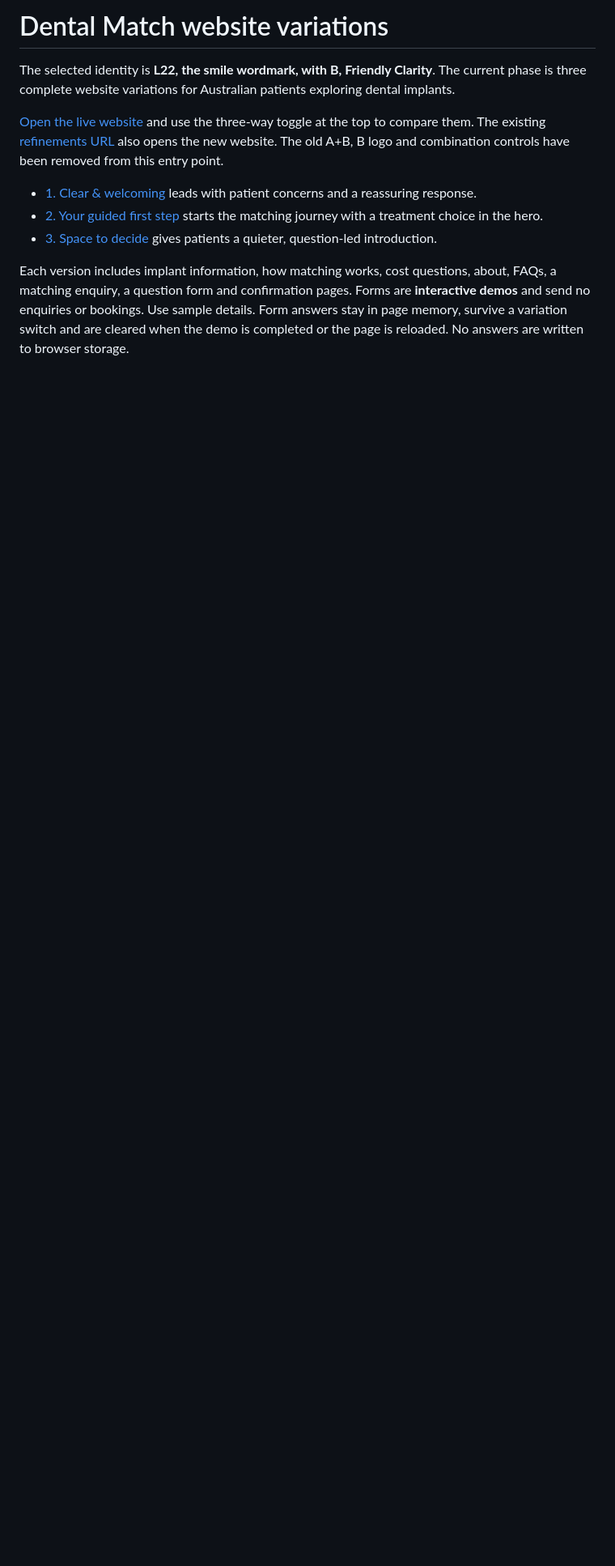
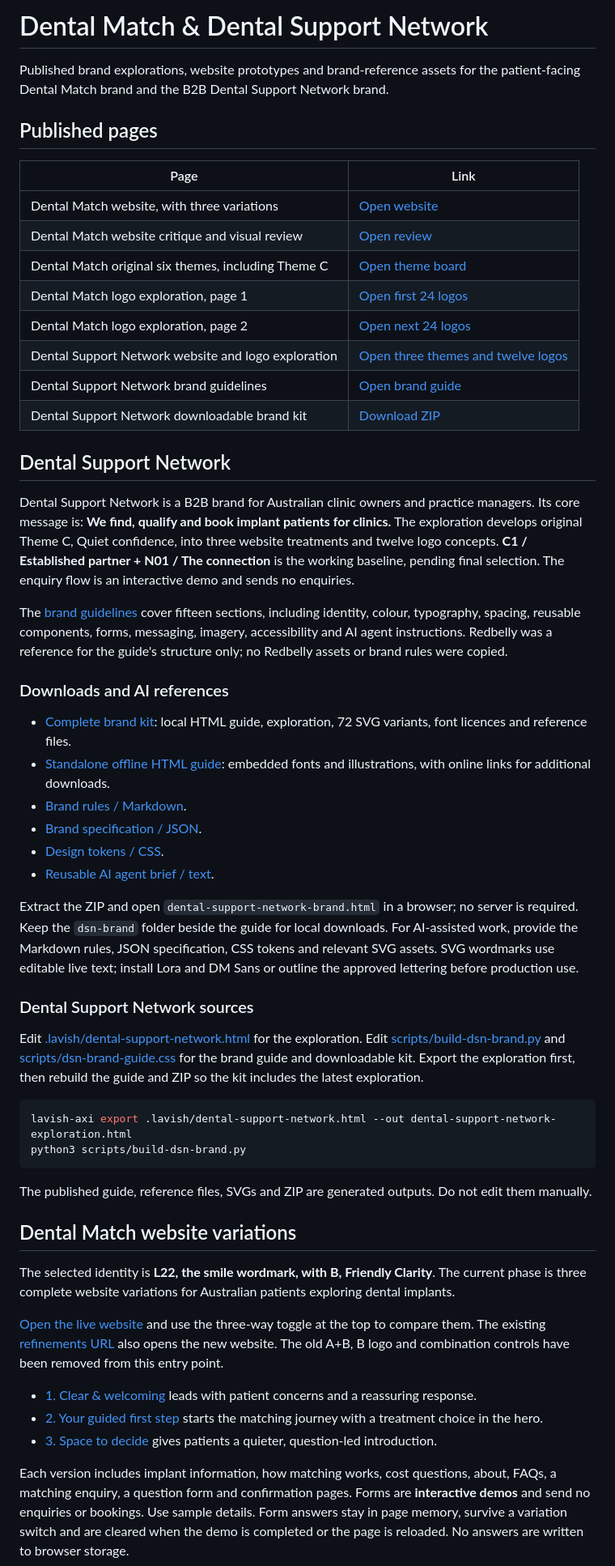
Before and after one commit to agadgil-sap/dm-themes, a Markdown page: README.md, the part around the change. Shown at 81% size. Drawn GitHub-style; blank space fills up the shorter version.

Commit message:
Add published brand pages and downloads to README

````diff
--- a/README.md
+++ b/README.md
@@ -1,4 +1,60 @@
-# Dental Match website variations
+# Dental Match & Dental Support Network
+
+Published brand explorations, website prototypes and brand-reference assets for the patient-facing Dental Match brand and the B2B Dental Support Network brand.
+
+## Published pages
+
+| Page | Link |
+| --- | --- |
+| Dental Match website, with three variations | [Open website](https://agadgil-sap.github.io/dm-themes/) |
+| Dental Match website critique and visual review | [Open review](https://agadgil-sap.github.io/dm-themes/dental-match-website-review.html) |
+| Dental Match original six themes, including Theme C | [Open theme board](https://agadgil-sap.github.io/dm-themes/dental-match-inspiration.html) |
+| Dental Match logo exploration, page 1 | [Open first 24 logos](https://agadgil-sap.github.io/dm-themes/dental-match-logo-exploration.html) |
+| Dental Match logo exploration, page 2 | [Open next 24 logos](https://agadgil-sap.github.io/dm-themes/dental-match-logo-exploration-page-2.html) |
+| Dental Support Network website and logo exploration | [Open three themes and twelve logos](https://agadgil-sap.github.io/dm-themes/dental-support-network-exploration.html) |
+| Dental Support Network brand guidelines | [Open brand guide](https://agadgil-sap.github.io/dm-themes/dental-support-network-brand.html) |
+| Dental Support Network downloadable brand kit | [Download ZIP](https://agadgil-sap.github.io/dm-themes/dsn-brand/dsn-brand-kit.zip) |
+
+## Dental Support Network
+
+Dental Support Network is a B2B brand for Australian clinic owners and practice managers.
+Its core message is: **We find, qualify and book implant patients for clinics.**
+The exploration develops original Theme C, Quiet confidence, into three website treatments and twelve logo concepts.
+**C1 / Established partner + N01 / The connection** is the working baseline, pending final selection.
+The enquiry flow is an interactive demo and sends no enquiries.
+
+The [brand guidelines](https://agadgil-sap.github.io/dm-themes/dental-support-network-brand.html) cover fifteen sections, including identity, colour, typography, spacing, reusable components, forms, messaging, imagery, accessibility and AI agent instructions.
+Redbelly was a reference for the guide's structure only; no Redbelly assets or brand rules were copied.
+
+### Downloads and AI references
+
+- [Complete brand kit](https://agadgil-sap.github.io/dm-themes/dsn-brand/dsn-brand-kit.zip): local HTML guide, exploration, 72 SVG variants, font licences and reference files.
+- [Standalone offline HTML guide](https://agadgil-sap.github.io/dm-themes/dsn-brand/brand-guide-offline.html): embedded fonts and illustrations, with online links for additional downloads.
+- [Brand rules / Markdown](https://agadgil-sap.github.io/dm-themes/dsn-brand/brand-rules.md).
+- [Brand specification / JSON](https://agadgil-sap.github.io/dm-themes/dsn-brand/brand-spec.json).
+- [Design tokens / CSS](https://agadgil-sap.github.io/dm-themes/dsn-brand/tokens.css).
+- [Reusable AI agent brief / text](https://agadgil-sap.github.io/dm-themes/dsn-brand/agent-prompt.txt).
+
+Extract the ZIP and open `dental-support-network-brand.html` in a browser; no server is required.
+Keep the `dsn-brand` folder beside the guide for local downloads.
+For AI-assisted work, provide the Markdown rules, JSON specification, CSS tokens and relevant SVG assets.
+SVG wordmarks use editable live text; install Lora and DM Sans or outline the approved lettering before production use.
+
+### Dental Support Network sources
+
+Edit [.lavish/dental-support-network.html](.lavish/dental-support-network.html) for the exploration.
+Edit [scripts/build-dsn-brand.py](scripts/build-dsn-brand.py) and [scripts/dsn-brand-guide.css](scripts/dsn-brand-guide.css) for the brand guide and downloadable kit.
+Export the exploration first, then rebuild the guide and ZIP so the kit includes the latest exploration.
+
+```sh
+lavish-axi export .lavish/dental-support-network.html --out dental-support-network-exploration.html
+python3 scripts/build-dsn-brand.py
+```
+
+The published guide, reference files, SVGs and ZIP are generated outputs.
+Do not edit them manually.
+
+## Dental Match website variations
 
 The selected identity is **L22, the smile wordmark, with B, Friendly Clarity**.
 The current phase is three complete website variations for Australian patients exploring dental implants.
````
